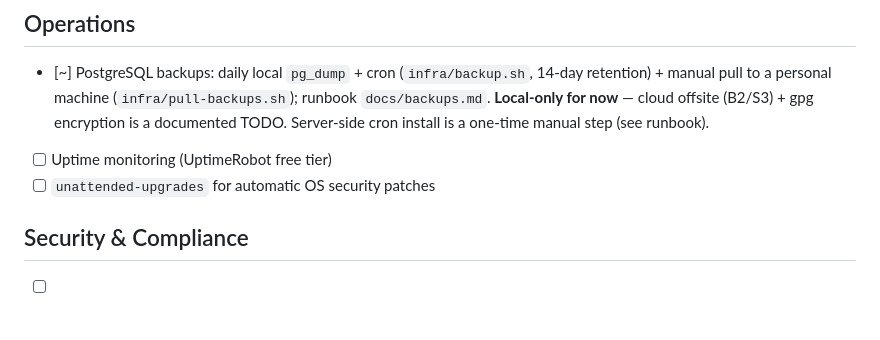
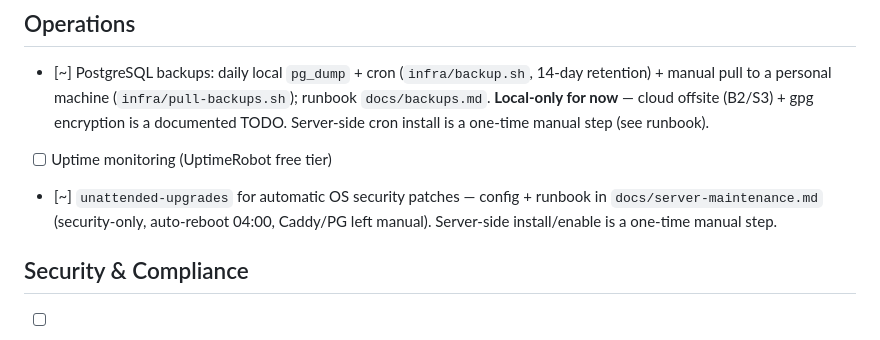
Before and after one commit to shorouja/acroyoga, a Markdown page: docs/ROADMAP.md, the part around the change. Rendered like a GitHub page.

```diff
--- a/docs/ROADMAP.md
+++ b/docs/ROADMAP.md
@@ -44,7 +44,7 @@
 ## Operations
 - [~] PostgreSQL backups: daily local `pg_dump` + cron (`infra/backup.sh`, 14-day retention) + manual pull to a personal machine (`infra/pull-backups.sh`); runbook `docs/backups.md`. **Local-only for now** — cloud offsite (B2/S3) + gpg encryption is a documented TODO. Server-side cron install is a one-time manual step (see runbook).
 - [ ] Uptime monitoring (UptimeRobot free tier)
-- [ ] `unattended-upgrades` for automatic OS security patches
+- [~] `unattended-upgrades` for automatic OS security patches — config + runbook in `docs/server-maintenance.md` (security-only, auto-reboot 04:00, Caddy/PG left manual). Server-side install/enable is a one-time manual step.
 
 ## Security & Compliance
 - [ ] Transactional email: Brevo / Postmark + SPF/DKIM/DMARC DNS records
```
Also changed, not shown: docs/server-maintenance.md (added, +86 -0 lines).
